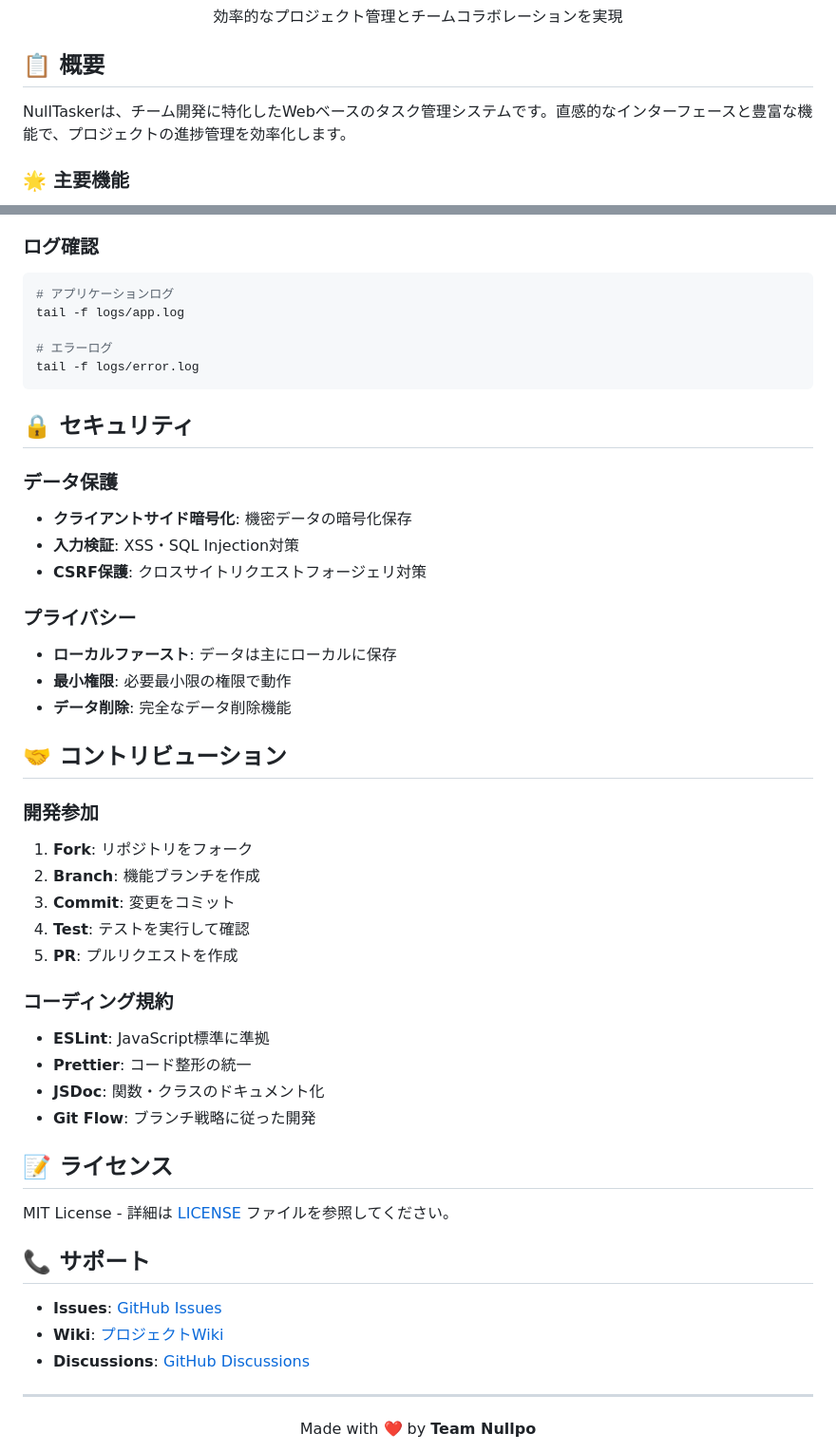
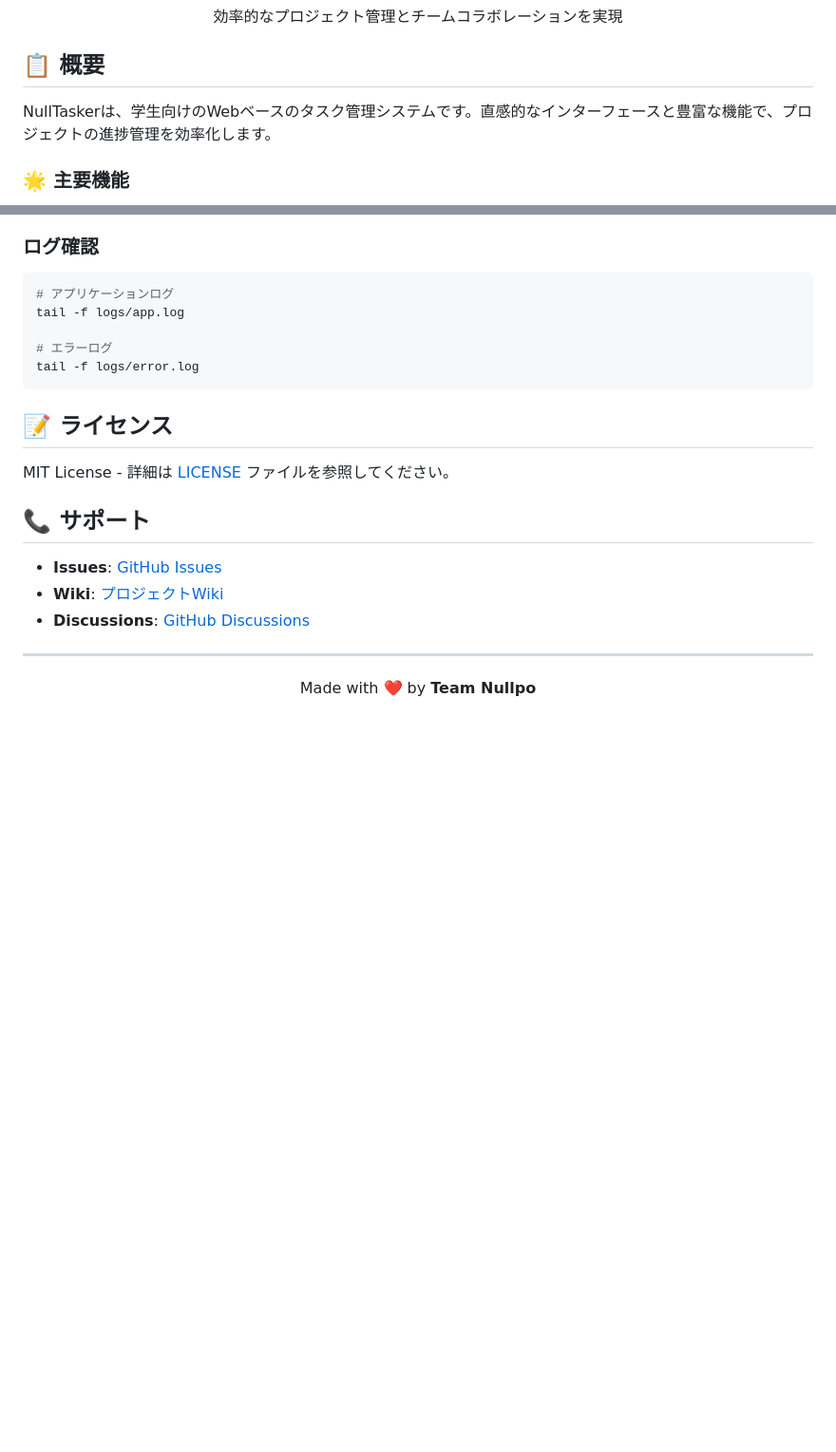
Before and after one commit to Team-Nullpo/NullTasker, a Markdown page: README.md, 2 parts joined by grey strips. Shown: that part at 95% size. Drawn GitHub-style; blank space fills up the shorter version.

Commit message:
docs:ハルシネーションを修正

````diff
--- a/README.md
+++ b/README.md
@@ -8,7 +8,7 @@
 
 ## 📋 概要
 
-NullTaskerは、チーム開発に特化したWebベースのタスク管理システムです。直感的なインターフェースと豊富な機能で、プロジェクトの進捗管理を効率化します。
+NullTaskerは、学生向けのWebベースのタスク管理システムです。直感的なインターフェースと豊富な機能で、プロジェクトの進捗管理を効率化します。
 
 ### 🌟 主要機能
 
@@ -263,32 +263,6 @@ tail -f logs/app.log
 tail -f logs/error.log
 ```
 
-## 🔒 セキュリティ
-
-### データ保護
-- **クライアントサイド暗号化**: 機密データの暗号化保存
-- **入力検証**: XSS・SQL Injection対策
-- **CSRF保護**: クロスサイトリクエストフォージェリ対策
-
-### プライバシー
-- **ローカルファースト**: データは主にローカルに保存
-- **最小権限**: 必要最小限の権限で動作
-- **データ削除**: 完全なデータ削除機能
-
-## 🤝 コントリビューション
-
-### 開発参加
-1. **Fork**: リポジトリをフォーク
-2. **Branch**: 機能ブランチを作成
-3. **Commit**: 変更をコミット
-4. **Test**: テストを実行して確認
-5. **PR**: プルリクエストを作成
-
-### コーディング規約
-- **ESLint**: JavaScript標準に準拠
-- **Prettier**: コード整形の統一
-- **JSDoc**: 関数・クラスのドキュメント化
-- **Git Flow**: ブランチ戦略に従った開発
 
 ## 📝 ライセンス
 
````
Also changed, not shown: other parts of README.md (+3 -3 lines).
